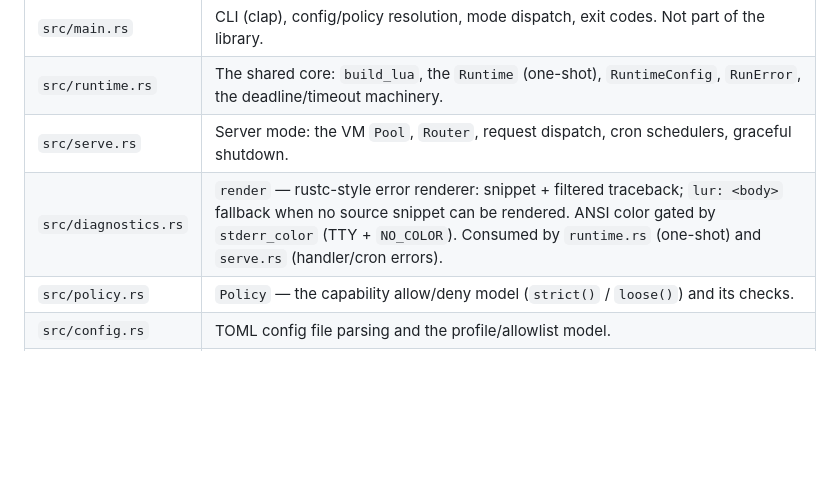
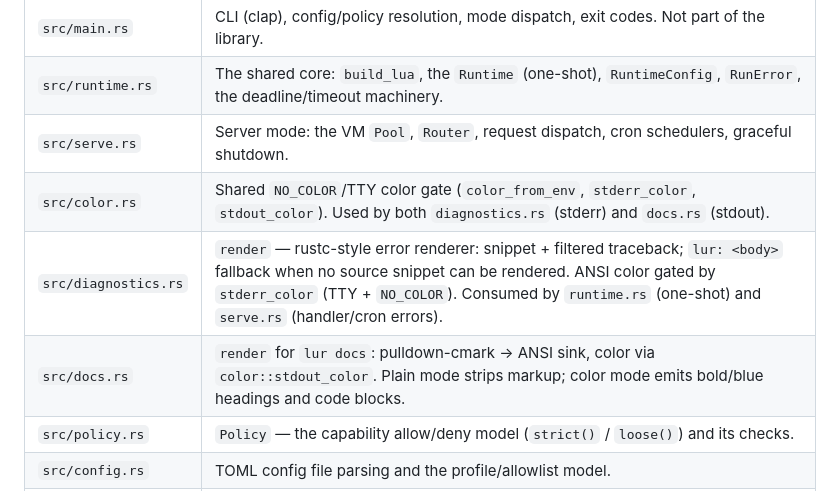
Before and after one commit to henry40408/lur, a Markdown page: ARCHITECTURE.md, the part around the change. Rendered like a GitHub page; blank space fills up the shorter version.

```diff
--- a/ARCHITECTURE.md
+++ b/ARCHITECTURE.md
@@ -34,7 +34,9 @@ CLI on top. The public modules are `capabilities`, `config`, `policy`, `runtime`
 | `src/main.rs` | CLI (clap), config/policy resolution, mode dispatch, exit codes. Not part of the library. |
 | `src/runtime.rs` | The shared core: `build_lua`, the `Runtime` (one-shot), `RuntimeConfig`, `RunError`, the deadline/timeout machinery. |
 | `src/serve.rs` | Server mode: the VM `Pool`, `Router`, request dispatch, cron schedulers, graceful shutdown. |
+| `src/color.rs` | Shared `NO_COLOR`/TTY color gate (`color_from_env`, `stderr_color`, `stdout_color`). Used by both `diagnostics.rs` (stderr) and `docs.rs` (stdout). |
 | `src/diagnostics.rs` | `render` — rustc-style error renderer: snippet + filtered traceback; `lur: <body>` fallback when no source snippet can be rendered. ANSI color gated by `stderr_color` (TTY + `NO_COLOR`). Consumed by `runtime.rs` (one-shot) and `serve.rs` (handler/cron errors). |
+| `src/docs.rs` | `render` for `lur docs`: pulldown-cmark → ANSI sink, color via `color::stdout_color`. Plain mode strips markup; color mode emits bold/blue headings and code blocks. |
 | `src/policy.rs` | `Policy` — the capability allow/deny model (`strict()` / `loose()`) and its checks. |
 | `src/config.rs` | TOML config file parsing and the profile/allowlist model. |
 | `src/units.rs` | `parse_size` (×1024) and `parse_duration` for CLI value parsers. |
```
Also changed, not shown: docs/GUIDE.md (+33 -0 lines).
